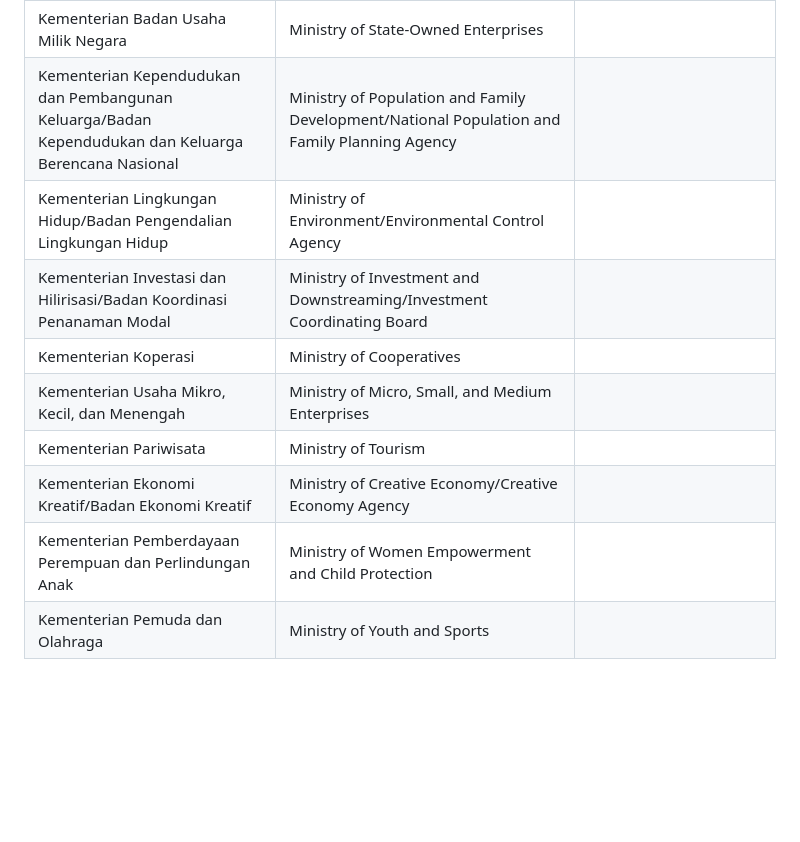
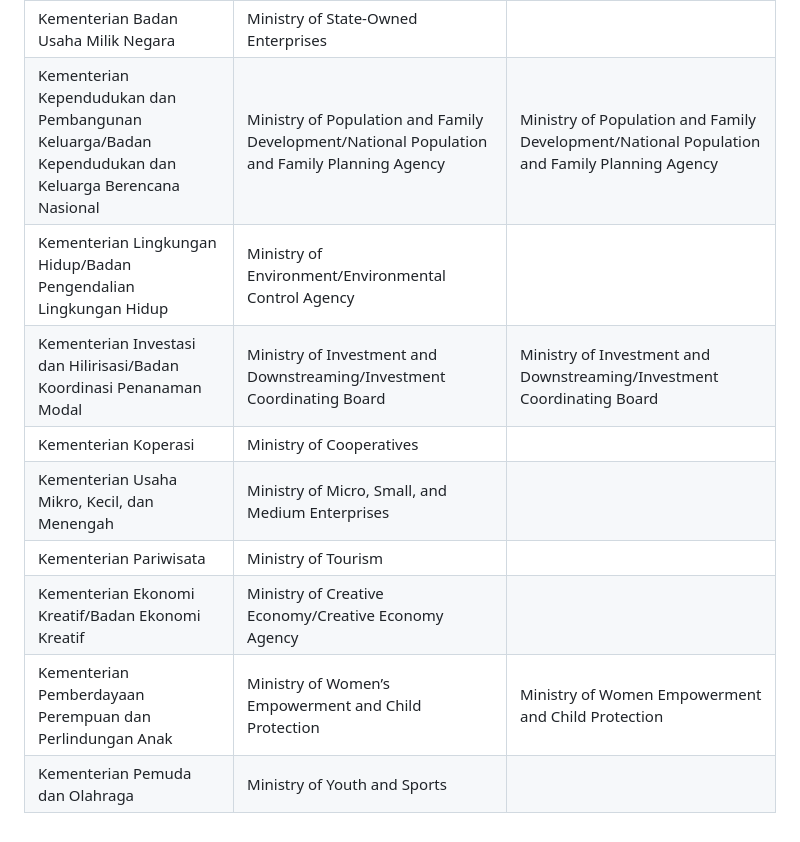
Before and after one commit to rodin/rodin.github.com, a Markdown page: kementerian-2024-indonesia-inggris.id.md, the part around the change printed below. Drawn GitHub-style; blank space fills up the shorter version.

```diff
--- a/kementerian-2024-indonesia-inggris.id.md
+++ b/kementerian-2024-indonesia-inggris.id.md
@@ -41,12 +41,12 @@
 | Kementerian Perencanaan Pembangunan Nasional/Badan Perencanaan Pembangunan Nasional  |  Ministry of National Development Planning/National Development Planning Agency
 | Kementerian Pendayagunaan Aparatur Negara dan Reformasi Birokrasi  |  Ministry of State Apparatus Empowerment and Bureaucratic Reform
 | Kementerian Badan Usaha Milik Negara  |  Ministry of State-Owned Enterprises
-| Kementerian Kependudukan dan Pembangunan Keluarga/Badan Kependudukan dan Keluarga Berencana Nasional  |  Ministry of Population and Family Development/National Population and Family Planning Agency
+| Kementerian Kependudukan dan Pembangunan Keluarga/Badan Kependudukan dan Keluarga Berencana Nasional  | Ministry of Population and Family Development/National Population and Family Planning Agency | Ministry of Population and Family Development/National Population and Family Planning Agency
 | Kementerian Lingkungan Hidup/Badan Pengendalian Lingkungan Hidup  |  Ministry of Environment/Environmental Control Agency
-| Kementerian Investasi dan Hilirisasi/Badan Koordinasi Penanaman Modal  |  Ministry of Investment and Downstreaming/Investment Coordinating Board
+| Kementerian Investasi dan Hilirisasi/Badan Koordinasi Penanaman Modal  | Ministry of Investment and Downstreaming/Investment Coordinating Board |  Ministry of Investment and Downstreaming/Investment Coordinating Board
 | Kementerian Koperasi  |  Ministry of Cooperatives
 | Kementerian Usaha Mikro, Kecil, dan Menengah  |  Ministry of Micro, Small, and Medium Enterprises
 | Kementerian Pariwisata  |  Ministry of Tourism
 | Kementerian Ekonomi Kreatif/Badan Ekonomi Kreatif  |  Ministry of Creative Economy/Creative Economy Agency
-| Kementerian Pemberdayaan Perempuan dan Perlindungan Anak  |  Ministry of Women Empowerment and Child Protection
+| Kementerian Pemberdayaan Perempuan dan Perlindungan Anak  | Ministry of Women’s Empowerment and Child Protection |  Ministry of Women Empowerment and Child Protection
 | Kementerian Pemuda dan Olahraga  |  Ministry of Youth and Sports
```
Also changed, not shown: other parts of kementerian-2024-indonesia-inggris.id.md (+6 -6 lines).
